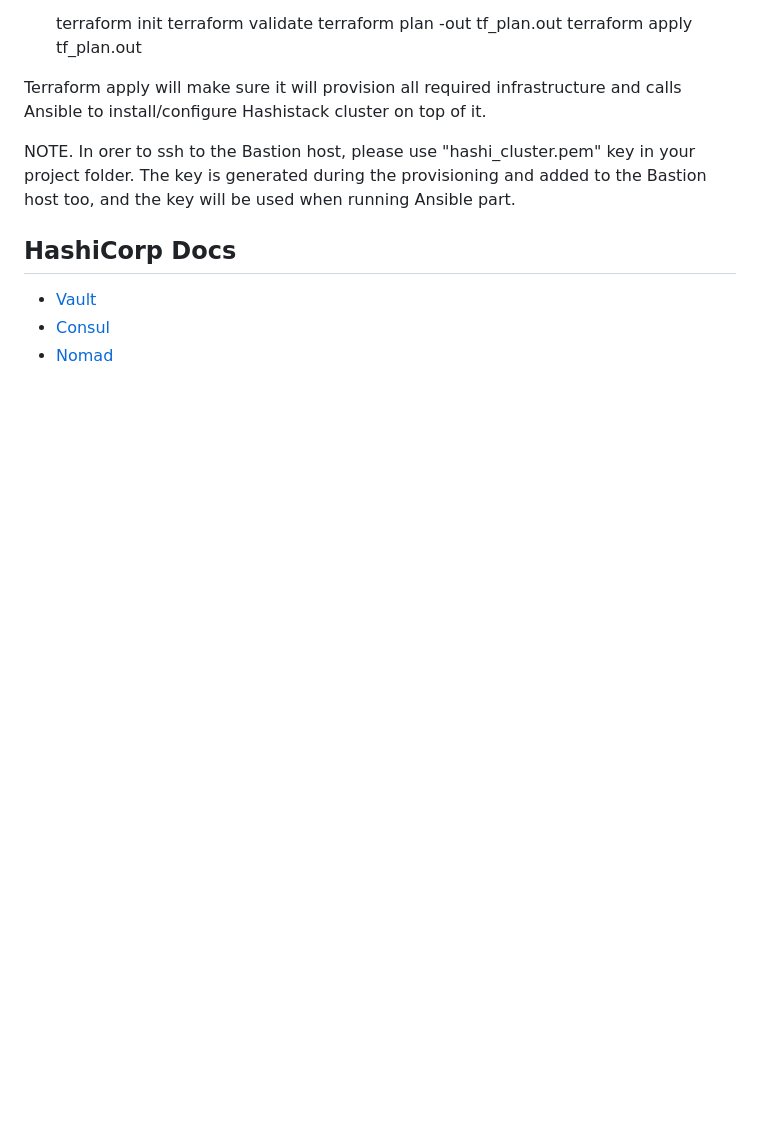
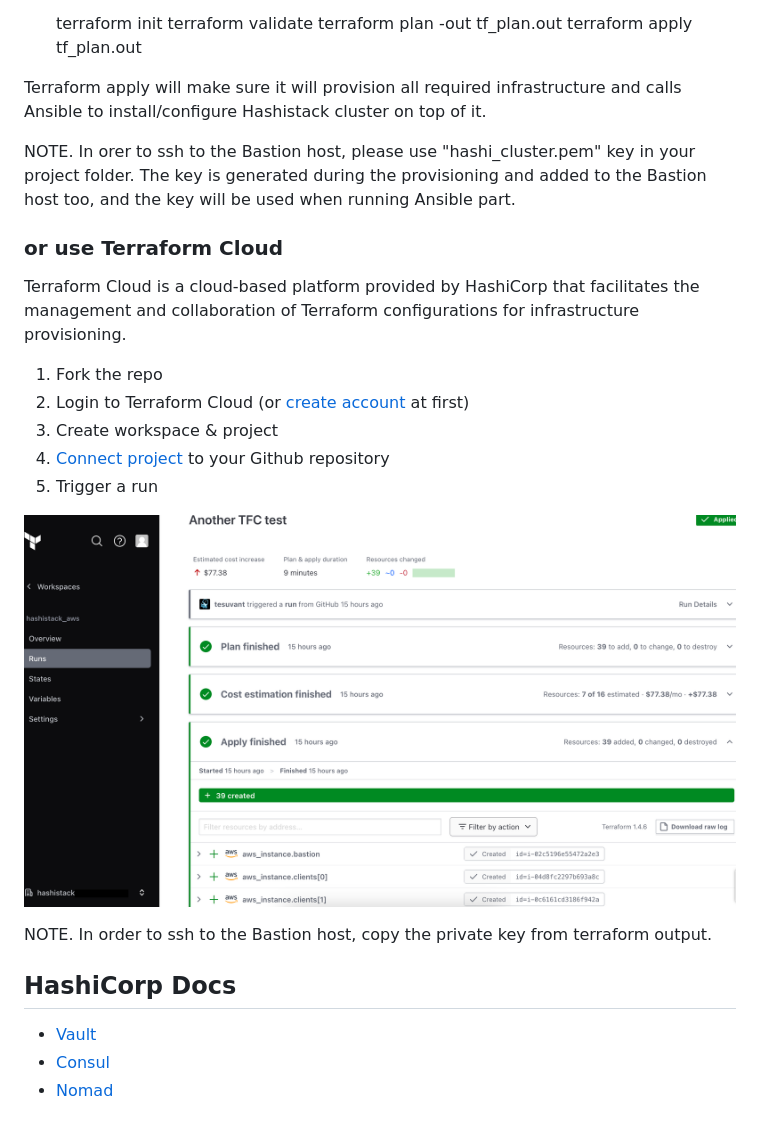
Before and after one commit to tesuvant/hashistack_aws, a Markdown page: README.md, the part around one of its changes. Rendered like a GitHub page; pictures changed too: images/tfc.png (added); blank space fills up the shorter version.

```diff
--- a/README.md
+++ b/README.md
@@ -31,6 +30,18 @@ NOTE. If you changed AWS region, please make sure to change the ami_id variable
 Terraform apply will make sure it will provision all required infrastructure and calls Ansible to install/configure Hashistack cluster on top of it.
 
 NOTE. In orer to ssh to the Bastion host, please use "hashi_cluster.pem" key in your project folder. The key is generated during the provisioning and added to the Bastion host too, and the key will be used when running Ansible part.
+### or use Terraform Cloud
+Terraform Cloud is a cloud-based platform provided by HashiCorp that facilitates the management and collaboration of Terraform configurations for infrastructure provisioning.
+
+1. Fork the repo
+2. Login to Terraform Cloud (or [create account](https://app.terraform.io/public/signup/account) at first)
+3. Create workspace & project
+4. [Connect project](https://developer.hashicorp.com/terraform/cloud-docs/vcs/github-app) to your Github repository
+5. Trigger a run
+
+![TFC](./images/tfc.png)
+
+NOTE. In order to ssh to the Bastion host, copy the private key from terraform output.
 
 ## HashiCorp Docs
 - [Vault](https://developer.hashicorp.com/vault/docs/install)
```
Also changed, not shown: other parts of README.md (+7 -8 lines).
